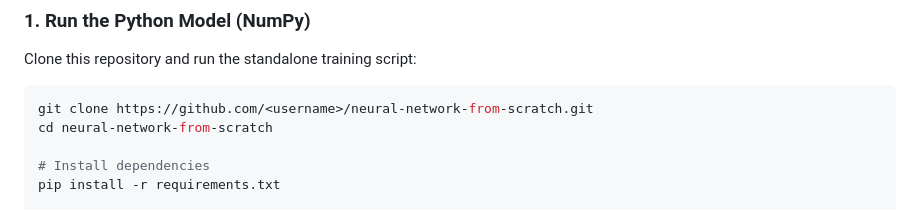
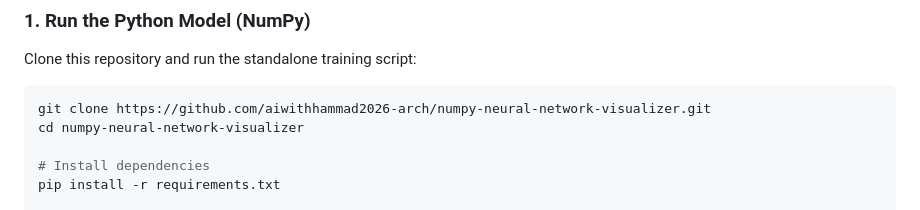
Before and after one commit to aiwithhammad2026-arch/numpy-neural-network-visualizer, a Markdown page: README.md, the part around one of its changes. Drawn GitHub-style.

Commit message:
docs: update live demo and clone links for numpy-neural-network-visualizer

````diff
--- a/README.md
+++ b/README.md
@@ -33,8 +33,8 @@ Experience the real-time neural network learning in your browser:
 Clone this repository and run the standalone training script:
 
 ```bash
-git clone https://github.com/<username>/neural-network-from-scratch.git
-cd neural-network-from-scratch
+git clone https://github.com/aiwithhammad2026-arch/numpy-neural-network-visualizer.git
+cd numpy-neural-network-visualizer
 
 # Install dependencies
 pip install -r requirements.txt
````
Also changed, not shown: other parts of README.md (+2 -2 lines).
